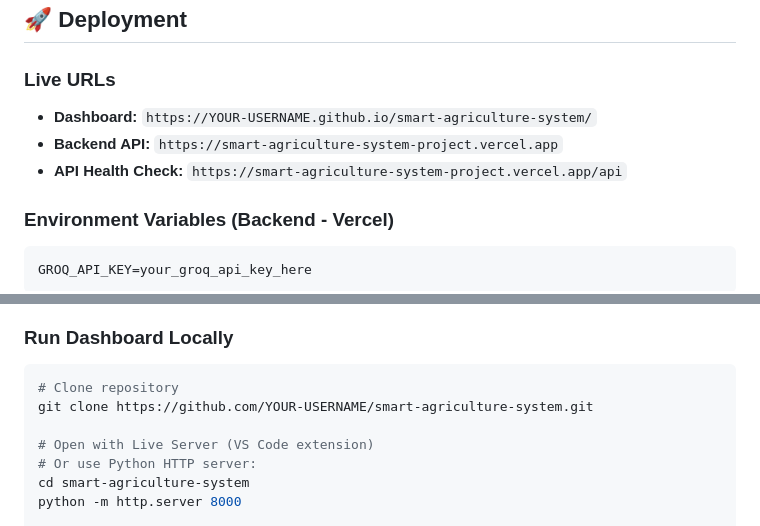
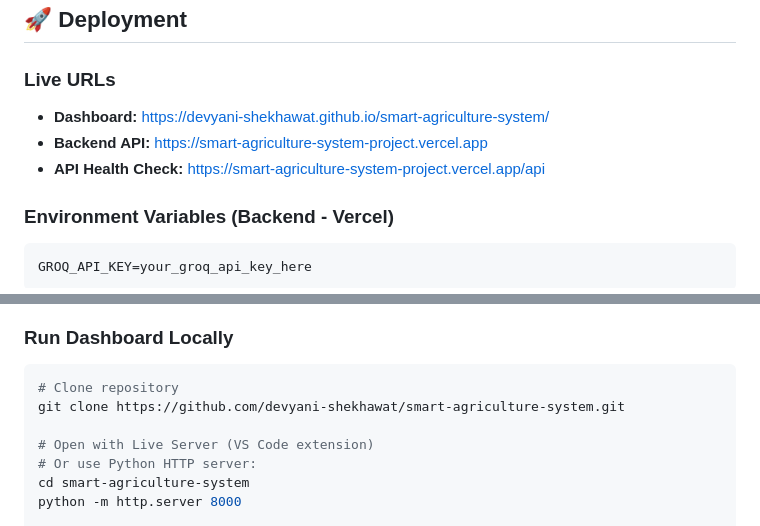
Before and after one commit to devyani-shekhawat/Smart-agriculture-system-project-, a Markdown page: README.md, 2 parts joined by grey strips. Rendered like a GitHub page.

Commit message:
Update README with correct URLs and repository link

````diff
--- a/README.md
+++ b/README.md
@@ -149,9 +149,9 @@ Water Pump Circuit:
 ## 🚀 Deployment
 
 ### Live URLs
-- **Dashboard:** `https://YOUR-USERNAME.github.io/smart-agriculture-system/`
-- **Backend API:** `https://smart-agriculture-system-project.vercel.app`
-- **API Health Check:** `https://smart-agriculture-system-project.vercel.app/api`
+- **Dashboard:** https://devyani-shekhawat.github.io/smart-agriculture-system/
+- **Backend API:** https://smart-agriculture-system-project.vercel.app
+- **API Health Check:** https://smart-agriculture-system-project.vercel.app/api
 
 ### Environment Variables (Backend - Vercel)
 ```
@@ -236,7 +236,7 @@ Response:
 ### Run Dashboard Locally
 ```bash
 # Clone repository
-git clone https://github.com/YOUR-USERNAME/smart-agriculture-system.git
+git clone https://github.com/devyani-shekhawat/smart-agriculture-system.git
 
 # Open with Live Server (VS Code extension)
 # Or use Python HTTP server:
````
